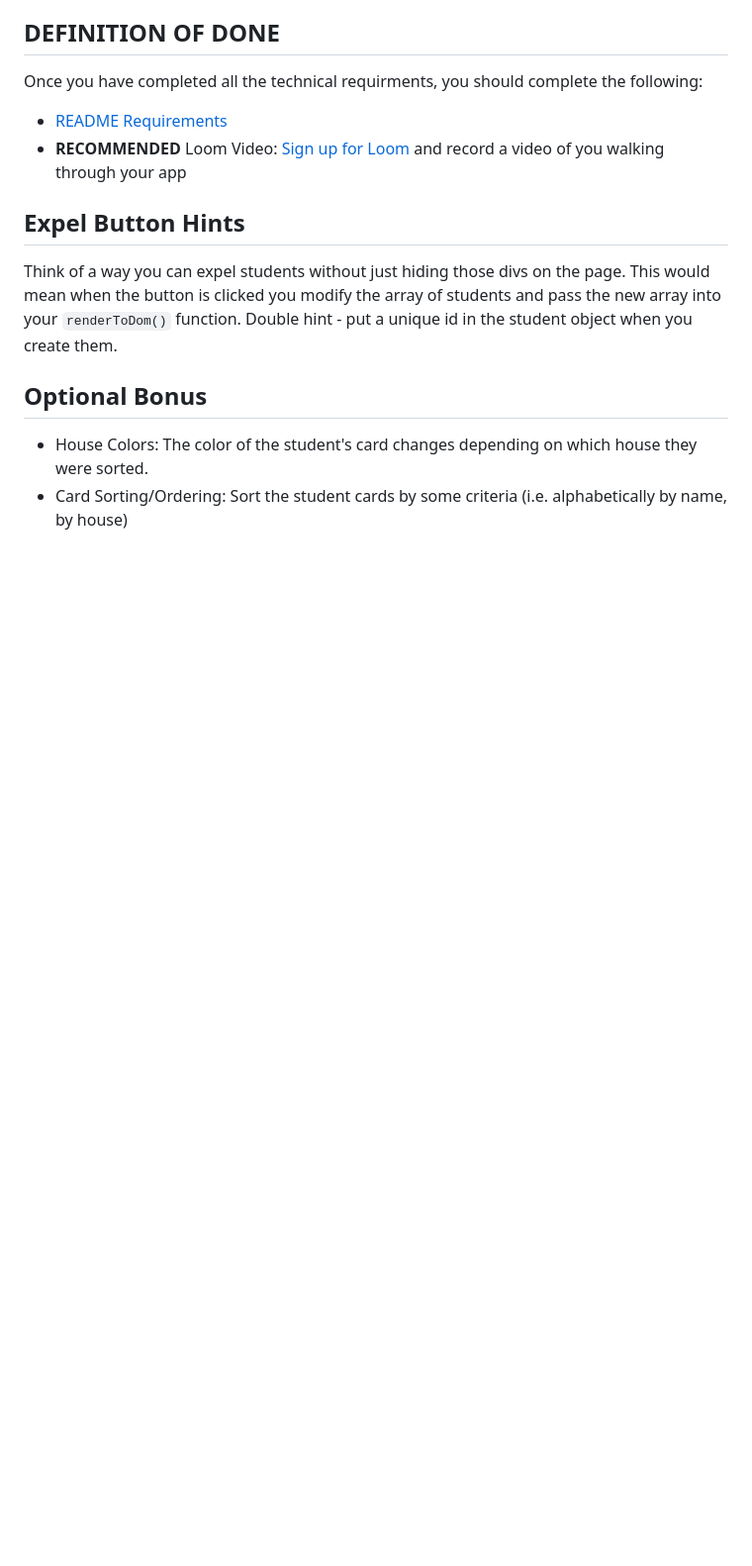
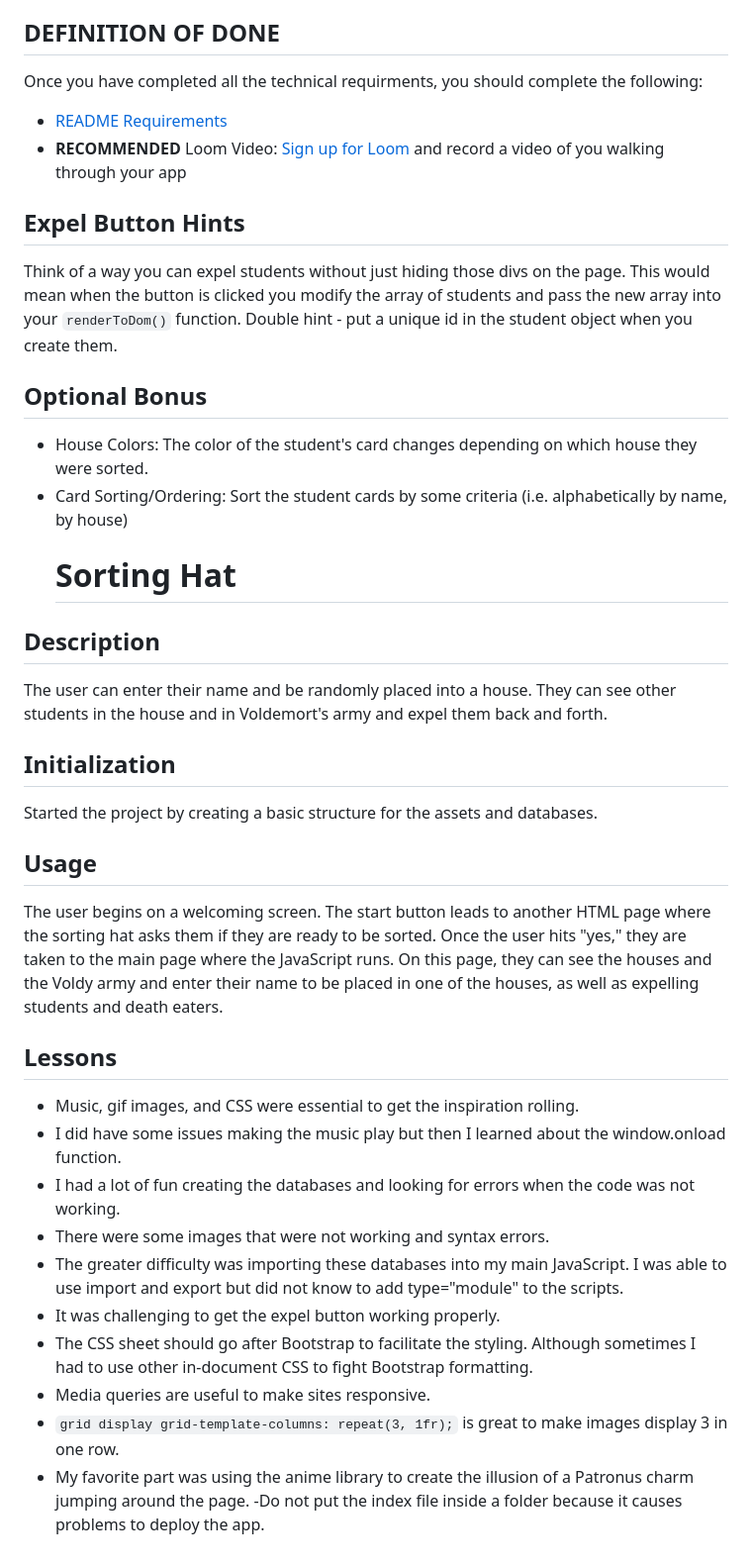
Before and after one commit to daysiSchmadtke/INDIVIDUAL-PROJECT-sorting-hat, a Markdown page: README.md, the part around the change. Shown at 99% size. Drawn GitHub-style; blank space fills up the shorter version.

```diff
--- a/README.md
+++ b/README.md
@@ -54,3 +54,26 @@ Think of a way you can expel students without just hiding those divs on the page
 ## Optional Bonus
 - House Colors: The color of the student's card changes depending on which house they were sorted.
 - Card Sorting/Ordering: Sort the student cards by some criteria (i.e. alphabetically by name, by house)
+  # Sorting Hat
+
+## Description
+The user can enter their name and be randomly placed into a house. They can see other students in the house and in Voldemort's army and expel them back and forth.
+
+## Initialization
+Started the project by creating a basic structure for the assets and databases.
+
+## Usage
+The user begins on a welcoming screen. The start button leads to another HTML page where the sorting hat asks them if they are ready to be sorted. Once the user hits "yes," they are taken to the main page where the JavaScript runs. On this page, they can see the houses and the Voldy army and enter their name to be placed in one of the houses, as well as expelling students and death eaters.
+
+## Lessons
+- Music, gif images, and CSS were essential to get the inspiration rolling.
+- I did have some issues making the music play but then I learned about the window.onload function.
+- I had a lot of fun creating the databases and looking for errors when the code was not working.
+- There were some images that were not working and syntax errors.
+- The greater difficulty was importing these databases into my main JavaScript. I was able to use import and export but did not know to add type="module" to the scripts.
+- It was challenging to get the expel button working properly.
+- The CSS sheet should go after Bootstrap to facilitate the styling. Although sometimes I had to use other in-document CSS to fight Bootstrap formatting.
+- Media queries are useful to make sites responsive.
+- `grid display grid-template-columns: repeat(3, 1fr);` is great to make images display 3 in one row.
+- My favorite part was using the anime library to create the illusion of a Patronus charm jumping around the page.
+  -Do not put the index file inside a folder because it causes problems to deploy the app.
```
